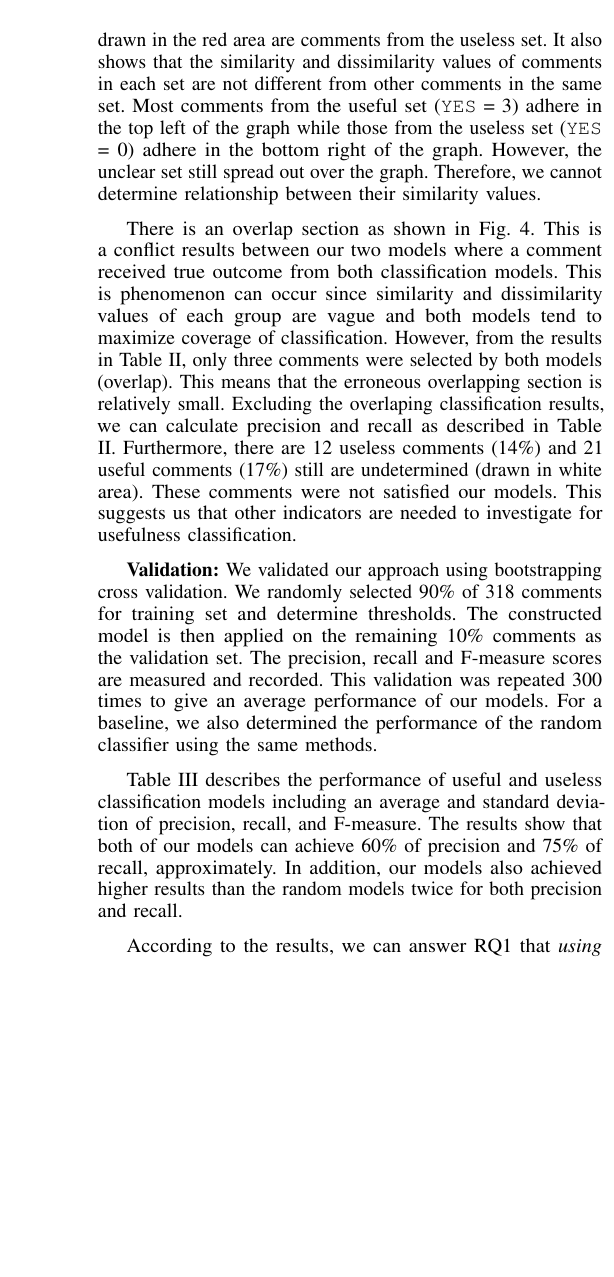
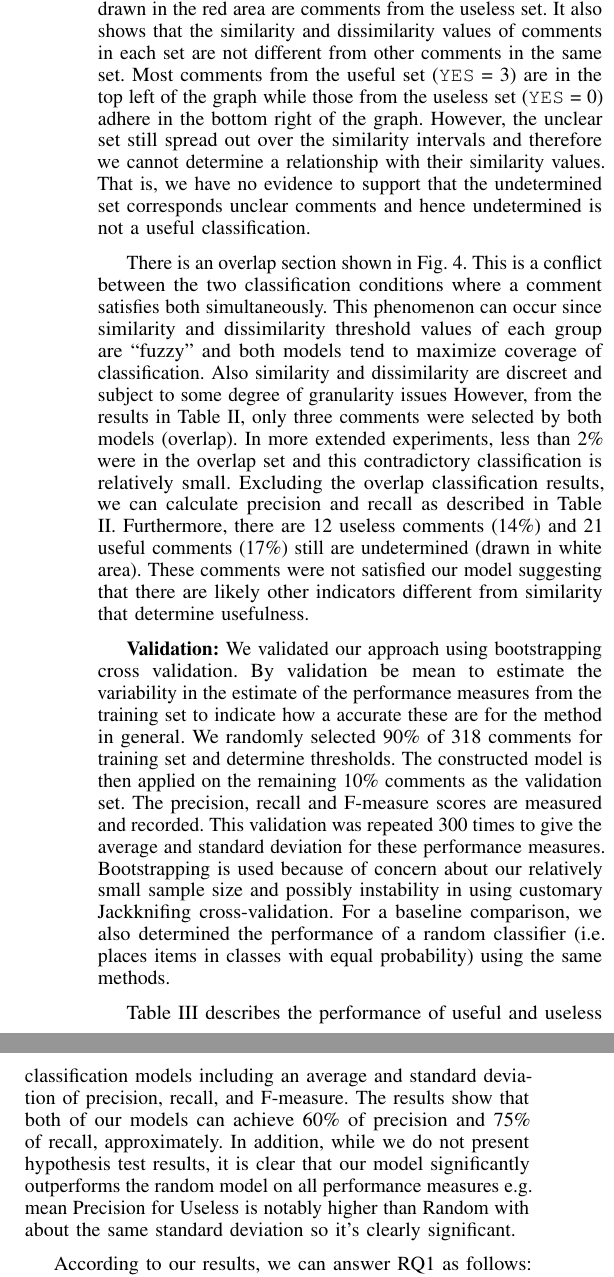
Before and after one commit to sdlab-naist/thaipang-intern-paper, a LaTeX paper (paper.tex, which reads sections/results.tex): part of one column of page 5 of 7 before the commit and two parts of the columns of page 5 of 7 after it, the two joined at a grey line, cut so that both start at the same text, the shorter picture padded with empty space. Compiled offline with pdfLaTeX; a LaTeX package or settings file that is missing is left out.

Commit message:
done editing approach and results. Some additional examples may be needed

```diff
--- a/sections/results.tex
+++ b/sections/results.tex
@@ -136,16 +138,17 @@ Corresponding to the precision and recall values, the figure shows that the majo
-Similarly, majority of comments drawn in the red area are comments from the useless set.
+Corresponding to the precision and recall values, the figure shows that the majority of comments drawn in green area are comments from the useful set, and very few comments from useless set fall in this area.
+Similarly, the majority of comments drawn in the red area are comments from the useless set.
 It also shows that the similarity and dissimilarity values of comments in each set are not different from other comments in the same set.
-Most comments from the useful set (\texttt{YES} = 3) adhere in the top left of the graph
+Most comments from the useful set (\texttt{YES} = 3) are in the top left of the graph
 while those from the useless set (\texttt{YES} = 0) adhere in the bottom right of the graph.
-However, the unclear set still spread out over the graph.
-Therefore, we cannot determine relationship between their similarity values.
+However, the unclear set still spread out over the similarity intervals and therefore we cannot determine
+a relationship with their similarity values. That is, we have no evidence to support that the undetermined set corresponds unclear comments and hence undetermined is not a useful classification.
 
-There is an overlap section as shown in Fig. \ref{fig:scatter}.
-This is a conflict results between our two models where a comment received true outcome from both classification models.
-This is phenomenon can occur since similarity and dissimilarity values of each group are vague and both  models tend to maximize coverage of classification.
+There is an overlap section shown in Fig. \ref{fig:scatter}.
+This is a conflict between the two classification conditions where a comment satisfies both simultaneously.
+This phenomenon can occur since similarity and dissimilarity threshold values of each group are ``fuzzy" and both models tend to maximize coverage of classification. Also similarity and dissimilarity are discreet and subject to some degree of granularity issues
 However, from the results in Table \ref{tb:classify_number}, only three comments were selected by both models (overlap).
-This means that the erroneous overlapping section is relatively small.
-Excluding the overlaping classification results, we can calculate precision and recall as described in Table \ref{tb:classify_number}. Furthermore, there are 12 useless comments (14\%) and 21 useful comments (17\%) still are undetermined (drawn in white area). These comments were not satisfied our models. This suggests us that other indicators are needed to investigate for usefulness classification.
+In more extended experiments, less than 2\% were in the overlap set and this contradictory classification is relatively small.
+Excluding the overlap classification results, we can calculate precision and recall as described in Table \ref{tb:classify_number}. Furthermore, there are 12 useless comments (14\%) and 21 useful comments (17\%) still are undetermined (drawn in white area). These comments were not satisfied our model suggesting that there are likely other indicators different from similarity that determine usefulness.
 
 %From the example comment, it shows that these comments discussed on \TODO{insert topic}, but did not contain any word in common.
 
@@ -222,16 +225,18 @@ Recall & 0.812 & - & - & 0.778\\ \hline
 
 
 \textbf{Validation:}
-We validated our approach using bootstrapping cross validation.
+We validated our approach using bootstrapping cross validation. By validation be mean to estimate the variability in the estimate of the
+performance measures from the training set to indicate how a accurate these are for the method in general.
 We randomly selected 90\% of 318 comments for training set and determine thresholds.
 The constructed model is then applied on the remaining 10\% comments as the validation set.
 The precision, recall and F-measure scores are measured and recorded.
-This validation was repeated 300 times to give an average performance of our models.
-For a baseline, we also determined the performance of the random classifier using the same methods.
+This validation was repeated 300 times to give the average and standard deviation for these performance measures. Bootstrapping is
+used because of concern about our relatively small sample size and possibly instability in using customary Jackknifing cross-validation.
+For a baseline comparison, we also determined the performance of a random classifier (i.e. places items in classes with equal probability) using the same methods.
 
 Table \ref{tb:xvalidate} describes the performance of useful and useless classification models including an average and standard deviation of precision, recall, and F-measure.
 The results show that both of our models can achieve 60\% of precision and 75\% of recall, approximately.
-In addition, our models also achieved higher results than the random models twice for both precision and recall.
+In addition, while we do not present hypothesis test results, it is clear that our model significantly outperforms the random model on all performance measures e.g. mean Precision for Useless is notably higher than Random with about the same standard deviation so it's clearly significant.
 
 
 %\begin{table*}[!t]
@@ -251,7 +256,7 @@ In addition, our models also achieved higher results than the random models twic
 
 
 
-According to the results, we can answer RQ1 that \emph{using semantic similarity values as indicators, our approach can successfully classify comment usefulness with precision of 0.64 and recall of 0.75 approximately, which is significantly better than a random  classifier.}
+According to our results, we can answer RQ1 as follows: \emph{using semantic similarity values as indicators, our approach can successfully classify comment usefulness with precision of 0.64 and recall of 0.75 approximately, which is significantly better than a random classifier.}
 
 %After we performed cross validation, we obtained the following result:
 %for positive and negative classifications,
@@ -274,5 +279,5 @@ According to the results, we can answer RQ1 that \emph{using semantic similarity
 \item[RQ2:] Is semantic similarity classification cost-efficient, assurable, and scalable?
 \end{ResearchQuestions}
 
-Automatic systems are generally known for saving human effort and also reduce human errors.
+Automatic systems are generally known for saving human effort and also reduce errors.
 We analyze the results to determine the performance of our models.
```
Also changed, not shown: sections/approach.tex (+1 -1 lines), sections/results.tex (44 more changed lines).
